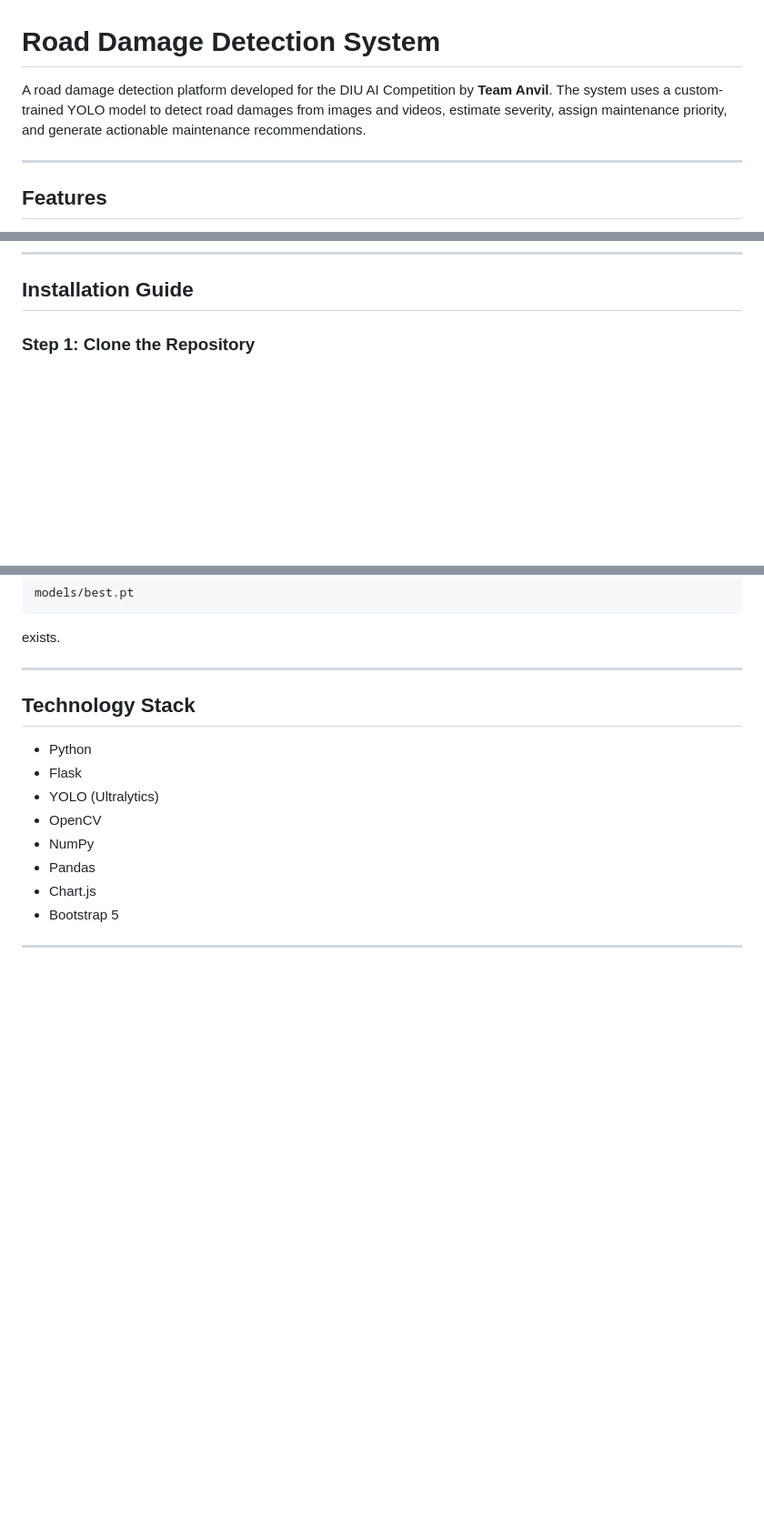
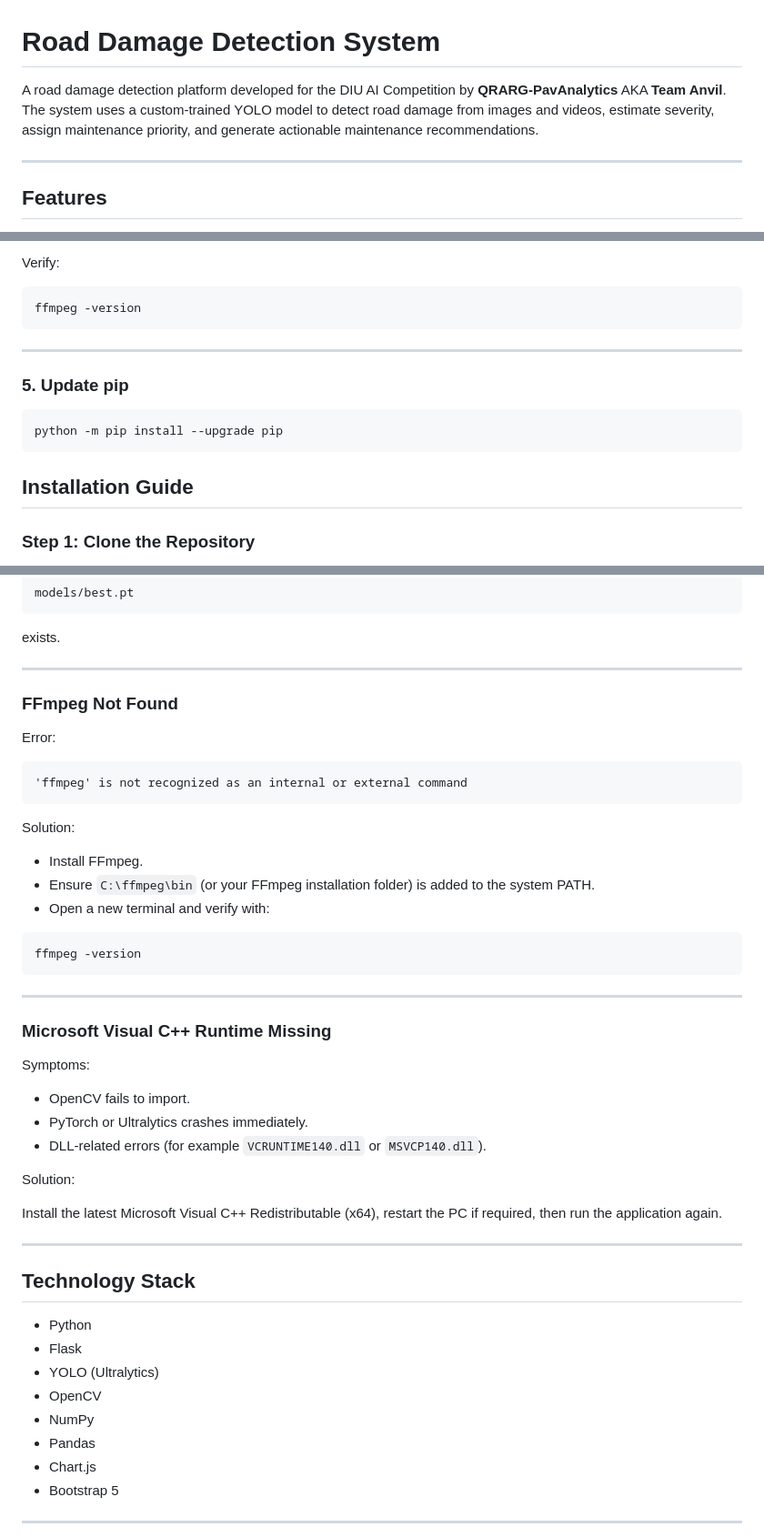
Before and after one commit to saracen66/road-damage-detection-system, a Markdown page: README.md, 3 parts joined by grey strips. Shown at 91% size. Drawn GitHub-style; blank space fills up the shorter version.

````diff
--- a/README.md
+++ b/README.md
@@ -1,6 +1,6 @@
 # Road Damage Detection System
 
-A road damage detection platform developed for the DIU AI Competition by **Team Anvil**. The system uses a custom-trained YOLO model to detect road damages from images and videos, estimate severity, assign maintenance priority, and generate actionable maintenance recommendations.
+A road damage detection platform developed for the DIU AI Competition by **QRARG-PavAnalytics** AKA **Team Anvil**. The system uses a custom-trained YOLO model to detect road damage from images and videos, estimate severity, assign maintenance priority, and generate actionable maintenance recommendations.
 
 ---
 
@@ -87,3 +160,17 @@ git --version
+Verify:
+
+```bash
+ffmpeg -version
+```
+
+---
+
+### 5. Update pip
+
+```bash
+python -m pip install --upgrade pip
+```
+
 
 ## Installation Guide
 
@@ -318,6 +405,42 @@ exists.
 
 ---
 
+
+
+### FFmpeg Not Found
+
+Error:
+
+```text
+'ffmpeg' is not recognized as an internal or external command
+```
+
+Solution:
+
+- Install FFmpeg.
+- Ensure `C:\ffmpeg\bin` (or your FFmpeg installation folder) is added to the system PATH.
+- Open a new terminal and verify with:
+
+```bash
+ffmpeg -version
+```
+
+---
+
+### Microsoft Visual C++ Runtime Missing
+
+Symptoms:
+
+- OpenCV fails to import.
+- PyTorch or Ultralytics crashes immediately.
+- DLL-related errors (for example `VCRUNTIME140.dll` or `MSVCP140.dll`).
+
+Solution:
+
+Install the latest Microsoft Visual C++ Redistributable (x64), restart the PC if required, then run the application again.
+
+---
+
 ## Technology Stack
 
 - Python
````
Also changed, not shown: other parts of README.md (+74 -1 lines).
